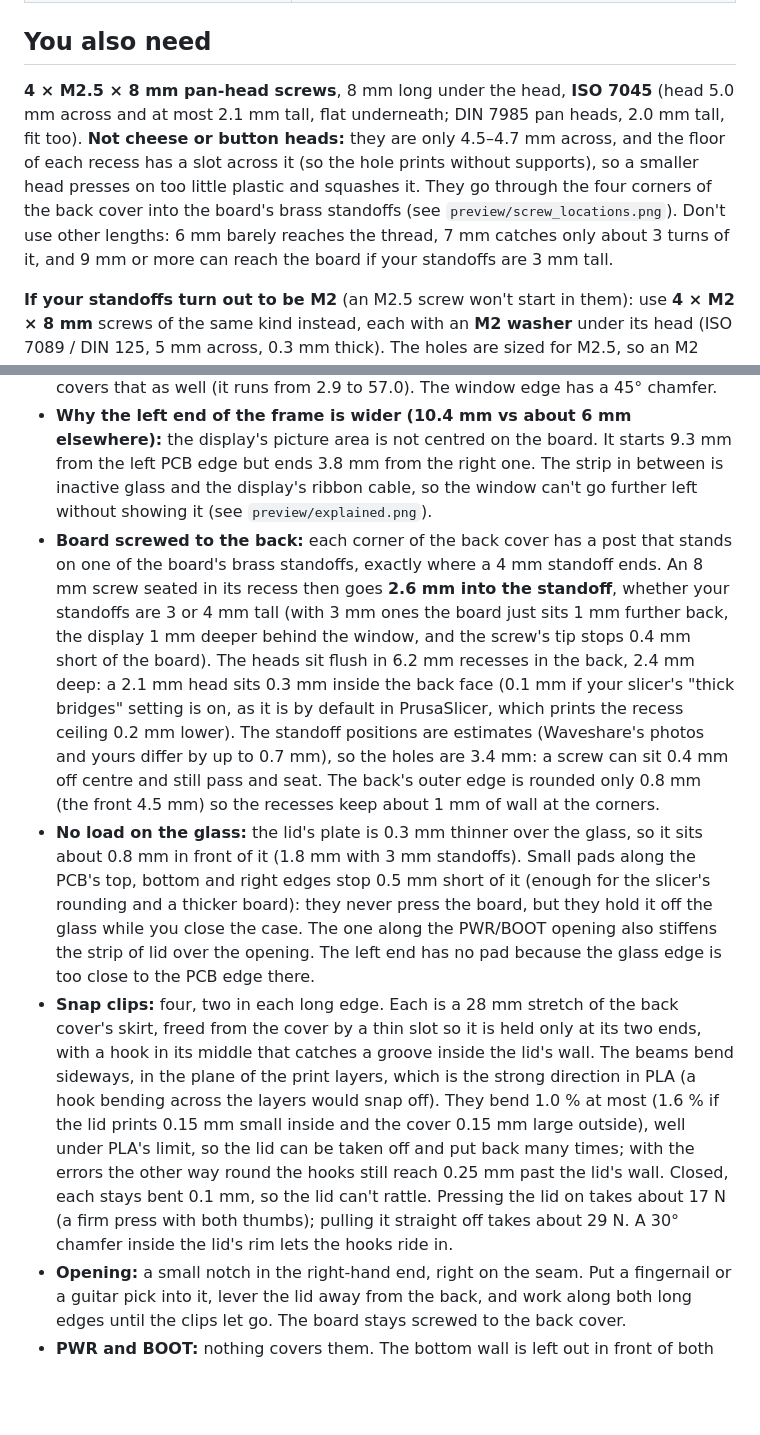
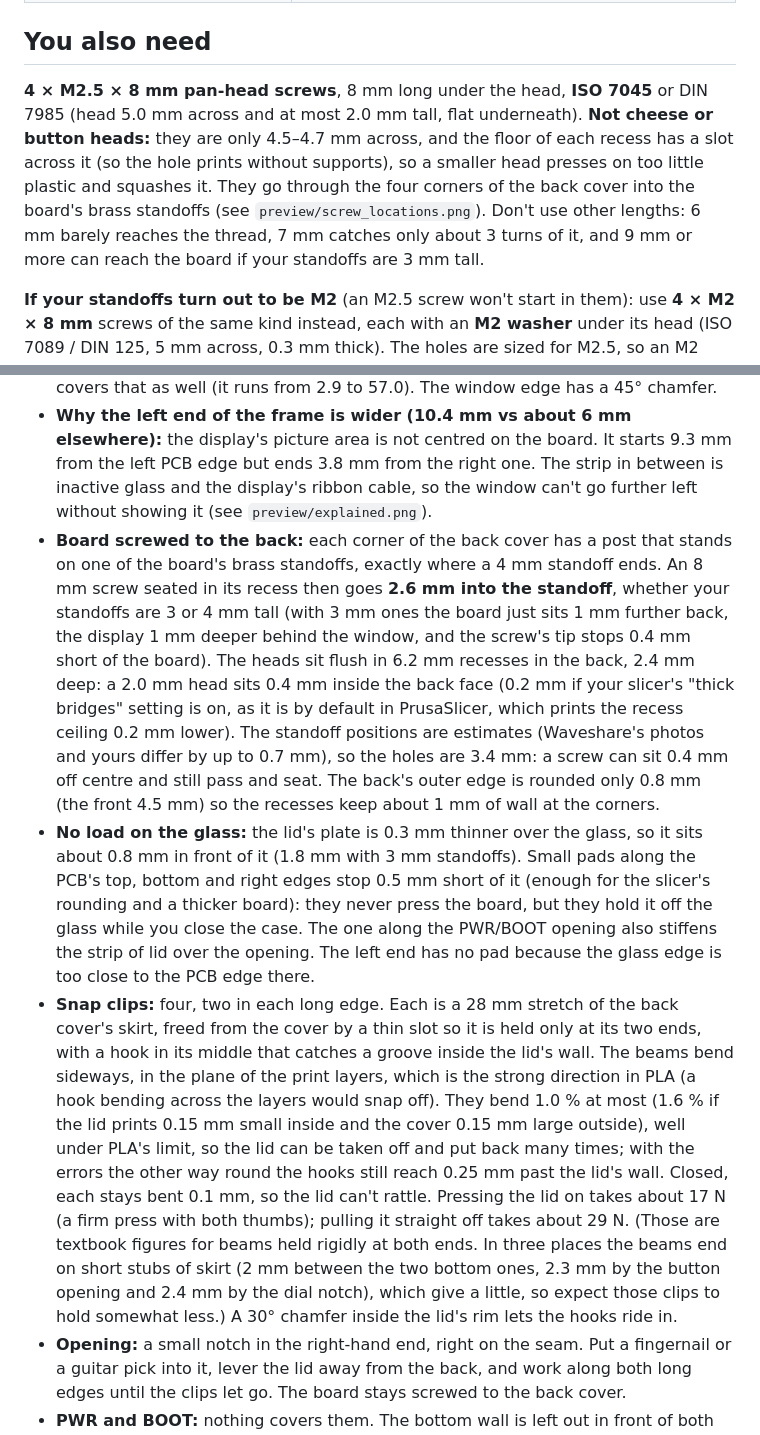
Before and after one commit to rovwfcho/claude-i-suppose..., a Markdown page: README.md, 2 parts joined by grey strips. Rendered like a GitHub page; blank space fills up the shorter version.

```diff
--- a/README.md
+++ b/README.md
@@ -25,7 +25,7 @@ A two-piece case with rounded edges for the Waveshare ESP32-S3 3.97" e-Paper boa
 
 ## You also need
 
-**4 × M2.5 × 8 mm pan-head screws**, 8 mm long under the head, **ISO 7045** (head 5.0 mm across and at most 2.1 mm tall, flat underneath; DIN 7985 pan heads, 2.0 mm tall, fit too). **Not cheese or button heads:** they are only 4.5–4.7 mm across, and the floor of each recess has a slot across it (so the hole prints without supports), so a smaller head presses on too little plastic and squashes it. They go through the four corners of the back cover into the board's brass standoffs (see `preview/screw_locations.png`). Don't use other lengths: 6 mm barely reaches the thread, 7 mm catches only about 3 turns of it, and 9 mm or more can reach the board if your standoffs are 3 mm tall.
+**4 × M2.5 × 8 mm pan-head screws**, 8 mm long under the head, **ISO 7045** or DIN 7985 (head 5.0 mm across and at most 2.0 mm tall, flat underneath). **Not cheese or button heads:** they are only 4.5–4.7 mm across, and the floor of each recess has a slot across it (so the hole prints without supports), so a smaller head presses on too little plastic and squashes it. They go through the four corners of the back cover into the board's brass standoffs (see `preview/screw_locations.png`). Don't use other lengths: 6 mm barely reaches the thread, 7 mm catches only about 3 turns of it, and 9 mm or more can reach the board if your standoffs are 3 mm tall.
 
 **If your standoffs turn out to be M2** (an M2.5 screw won't start in them): use **4 × M2 × 8 mm** screws of the same kind instead, each with an **M2 washer** under its head (ISO 7089 / DIN 125, 5 mm across, 0.3 mm thick). The holes are sized for M2.5, so an M2 head alone is too small to seat reliably.
 
@@ -35,9 +35,9 @@ A two-piece case with rounded edges for the Waveshare ESP32-S3 3.97" e-Paper boa
 
 - **Display window:** 88.7 x 54.1 mm, placed from Waveshare's dimension drawing and your front photos. The active area is 86.4 x 51.84 mm, so there is at least 0.7 mm of margin all round, and 1.6 mm on the left: in your photo along the board the light field starts 8.0 mm from the left end and the centred text sits 1.2 mm left of the drawing's centre, so the picture may start up to about 1.2 mm earlier than the drawing says, and the window covers that too. In your two photos across the board the light field runs from 3.0 to 56.4 mm above the bottom edge, and the window covers that as well (it runs from 2.9 to 57.0). The window edge has a 45° chamfer.
 - **Why the left end of the frame is wider (10.4 mm vs about 6 mm elsewhere):** the display's picture area is not centred on the board. It starts 9.3 mm from the left PCB edge but ends 3.8 mm from the right one. The strip in between is inactive glass and the display's ribbon cable, so the window can't go further left without showing it (see `preview/explained.png`).
-- **Board screwed to the back:** each corner of the back cover has a post that stands on one of the board's brass standoffs, exactly where a 4 mm standoff ends. An 8 mm screw seated in its recess then goes **2.6 mm into the standoff**, whether your standoffs are 3 or 4 mm tall (with 3 mm ones the board just sits 1 mm further back, the display 1 mm deeper behind the window, and the screw's tip stops 0.4 mm short of the board). The heads sit flush in 6.2 mm recesses in the back, 2.4 mm deep: a 2.1 mm head sits 0.3 mm inside the back face (0.1 mm if your slicer's "thick bridges" setting is on, as it is by default in PrusaSlicer, which prints the recess ceiling 0.2 mm lower). The standoff positions are estimates (Waveshare's photos and yours differ by up to 0.7 mm), so the holes are 3.4 mm: a screw can sit 0.4 mm off centre and still pass and seat. The back's outer edge is rounded only 0.8 mm (the front 4.5 mm) so the recesses keep about 1 mm of wall at the corners.
+- **Board screwed to the back:** each corner of the back cover has a post that stands on one of the board's brass standoffs, exactly where a 4 mm standoff ends. An 8 mm screw seated in its recess then goes **2.6 mm into the standoff**, whether your standoffs are 3 or 4 mm tall (with 3 mm ones the board just sits 1 mm further back, the display 1 mm deeper behind the window, and the screw's tip stops 0.4 mm short of the board). The heads sit flush in 6.2 mm recesses in the back, 2.4 mm deep: a 2.0 mm head sits 0.4 mm inside the back face (0.2 mm if your slicer's "thick bridges" setting is on, as it is by default in PrusaSlicer, which prints the recess ceiling 0.2 mm lower). The standoff positions are estimates (Waveshare's photos and yours differ by up to 0.7 mm), so the holes are 3.4 mm: a screw can sit 0.4 mm off centre and still pass and seat. The back's outer edge is rounded only 0.8 mm (the front 4.5 mm) so the recesses keep about 1 mm of wall at the corners.
 - **No load on the glass:** the lid's plate is 0.3 mm thinner over the glass, so it sits about 0.8 mm in front of it (1.8 mm with 3 mm standoffs). Small pads along the PCB's top, bottom and right edges stop 0.5 mm short of it (enough for the slicer's rounding and a thicker board): they never press the board, but they hold it off the glass while you close the case. The one along the PWR/BOOT opening also stiffens the strip of lid over the opening. The left end has no pad because the glass edge is too close to the PCB edge there.
-- **Snap clips:** four, two in each long edge. Each is a 28 mm stretch of the back cover's skirt, freed from the cover by a thin slot so it is held only at its two ends, with a hook in its middle that catches a groove inside the lid's wall. The beams bend sideways, in the plane of the print layers, which is the strong direction in PLA (a hook bending across the layers would snap off). They bend 1.0 % at most (1.6 % if the lid prints 0.15 mm small inside and the cover 0.15 mm large outside), well under PLA's limit, so the lid can be taken off and put back many times; with the errors the other way round the hooks still reach 0.25 mm past the lid's wall. Closed, each stays bent 0.1 mm, so the lid can't rattle. Pressing the lid on takes about 17 N (a firm press with both thumbs); pulling it straight off takes about 29 N. A 30° chamfer inside the lid's rim lets the hooks ride in.
+- **Snap clips:** four, two in each long edge. Each is a 28 mm stretch of the back cover's skirt, freed from the cover by a thin slot so it is held only at its two ends, with a hook in its middle that catches a groove inside the lid's wall. The beams bend sideways, in the plane of the print layers, which is the strong direction in PLA (a hook bending across the layers would snap off). They bend 1.0 % at most (1.6 % if the lid prints 0.15 mm small inside and the cover 0.15 mm large outside), well under PLA's limit, so the lid can be taken off and put back many times; with the errors the other way round the hooks still reach 0.25 mm past the lid's wall. Closed, each stays bent 0.1 mm, so the lid can't rattle. Pressing the lid on takes about 17 N (a firm press with both thumbs); pulling it straight off takes about 29 N. (Those are textbook figures for beams held rigidly at both ends. In three places the beams end on short stubs of skirt (2 mm between the two bottom ones, 2.3 mm by the button opening and 2.4 mm by the dial notch), which give a little, so expect those clips to hold somewhat less.) A 30° chamfer inside the lid's rim lets the hooks ride in.
 - **Opening:** a small notch in the right-hand end, right on the seam. Put a fingernail or a guitar pick into it, lever the lid away from the back, and work along both long edges until the clips let go. The board stays screwed to the back cover.
 - **PWR and BOOT:** nothing covers them. The bottom wall is left out in front of both switches: an opening 22.0 mm wide, open from the front face up past the seam, with bevelled edges. A fingertip reaches the switches straight on or tilted 15° in any direction, and 30° from the front or back. Tilted 30° sideways toward an end of the opening, a fingertip stops about 3 mm short, so press those roughly straight on. The display lip stays continuous above the opening.
 - **USB-C:** a 13 x 8 mm opening with 1.2 mm corner radius (a 13 x 7 opening made 1 mm taller toward the back, so a plug whose moulded grip is up to 13 mm wide and about 7 mm thick seats fully with 3 or 4 mm standoffs; most cables' grips are smaller).
```
Also changed, not shown: preview/renders.png, preview/screw_locations.png, preview/section_battery.png, 11 other files.
